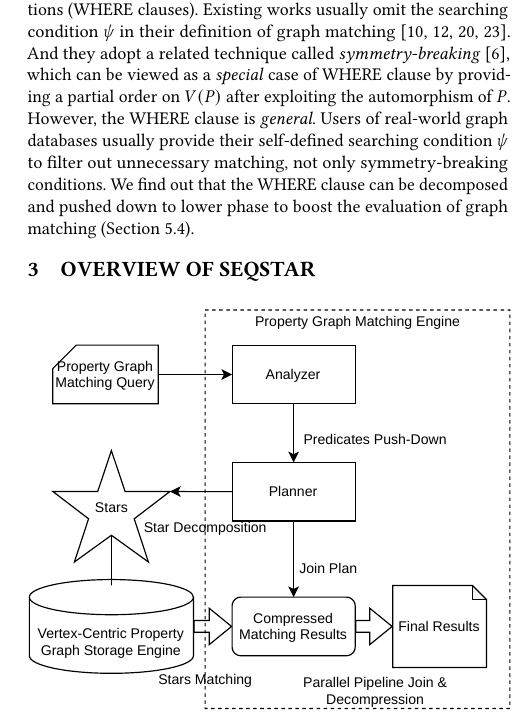
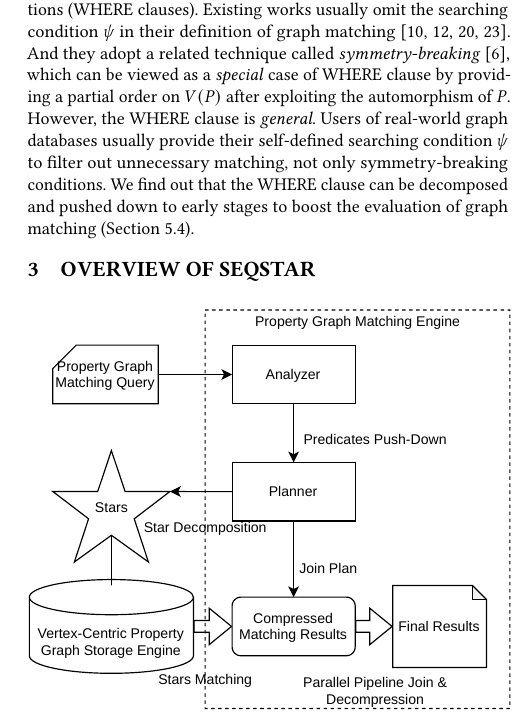
Before and after one commit to E-Neo/opgm-paper, a LaTeX paper (paper.tex, which reads sections/background.tex): part of one column of page 3 of 12, cut so that both start at the same text. Compiled offline with pdfLaTeX.

Commit message:
background

```diff
--- a/sections/background.tex
+++ b/sections/background.tex
@@ -52,4 +52,4 @@ Existing works usually omit the searching condition $\psi$ in their definition o
 And they adopt a related technique called \emph{symmetry-breaking}~\cite{DBLP:conf/recomb/GrochowK07},
 which can be viewed as a \emph{special} case of WHERE clause by providing a partial order on $V(P)$ after exploiting the automorphism of $P$.
 However, the WHERE clause is \emph{general}. Users of real-world graph databases usually provide their self-defined searching condition $\psi$ to filter out unnecessary matching, not only symmetry-breaking conditions.
-We find out that the WHERE clause can be decomposed and pushed down to lower phase to boost the evaluation of graph matching (Section~\ref{sec:match_optimize}).
+We find out that the WHERE clause can be decomposed and pushed down to early stages to boost the evaluation of graph matching (Section~\ref{sec:match_optimize}).
```
